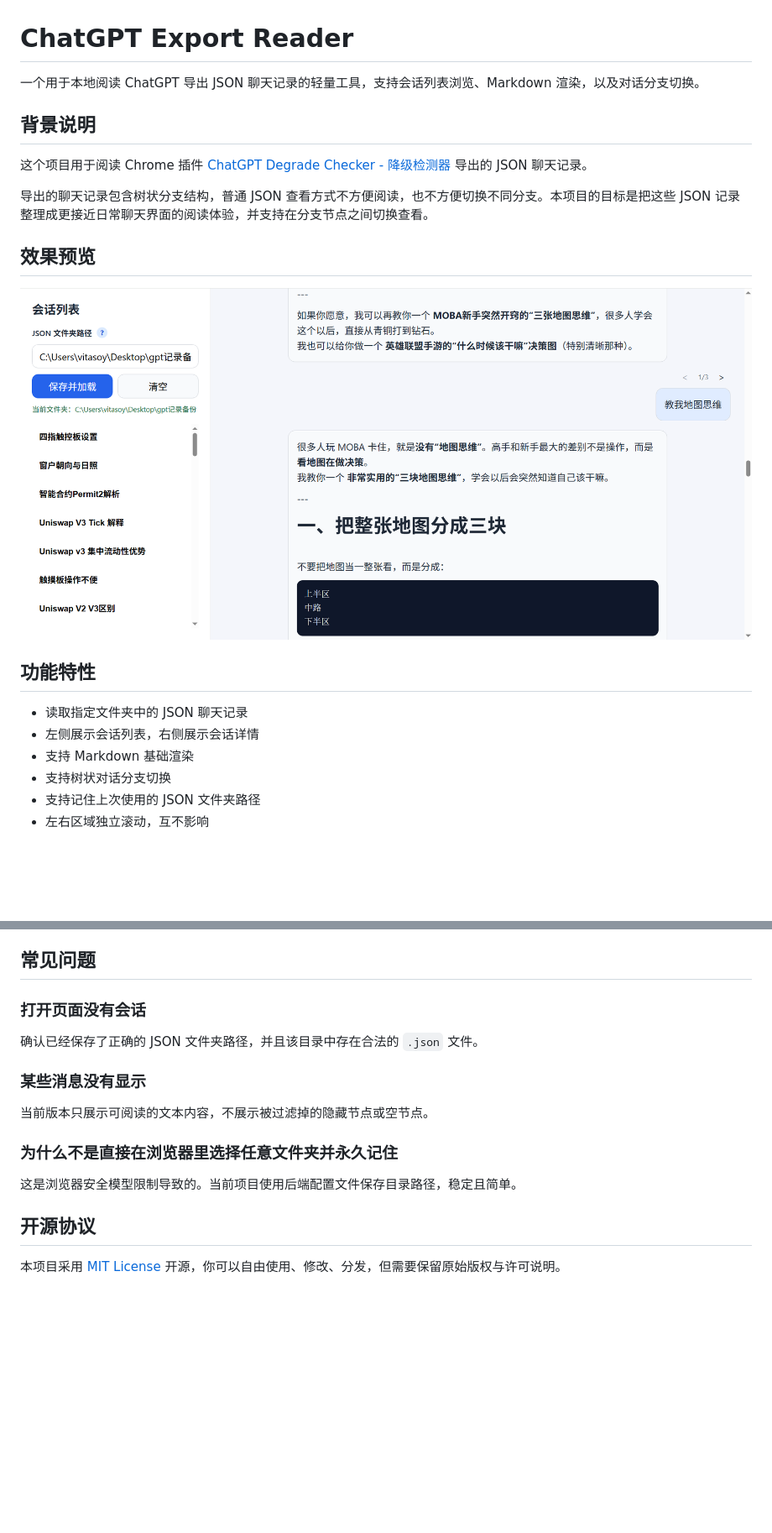
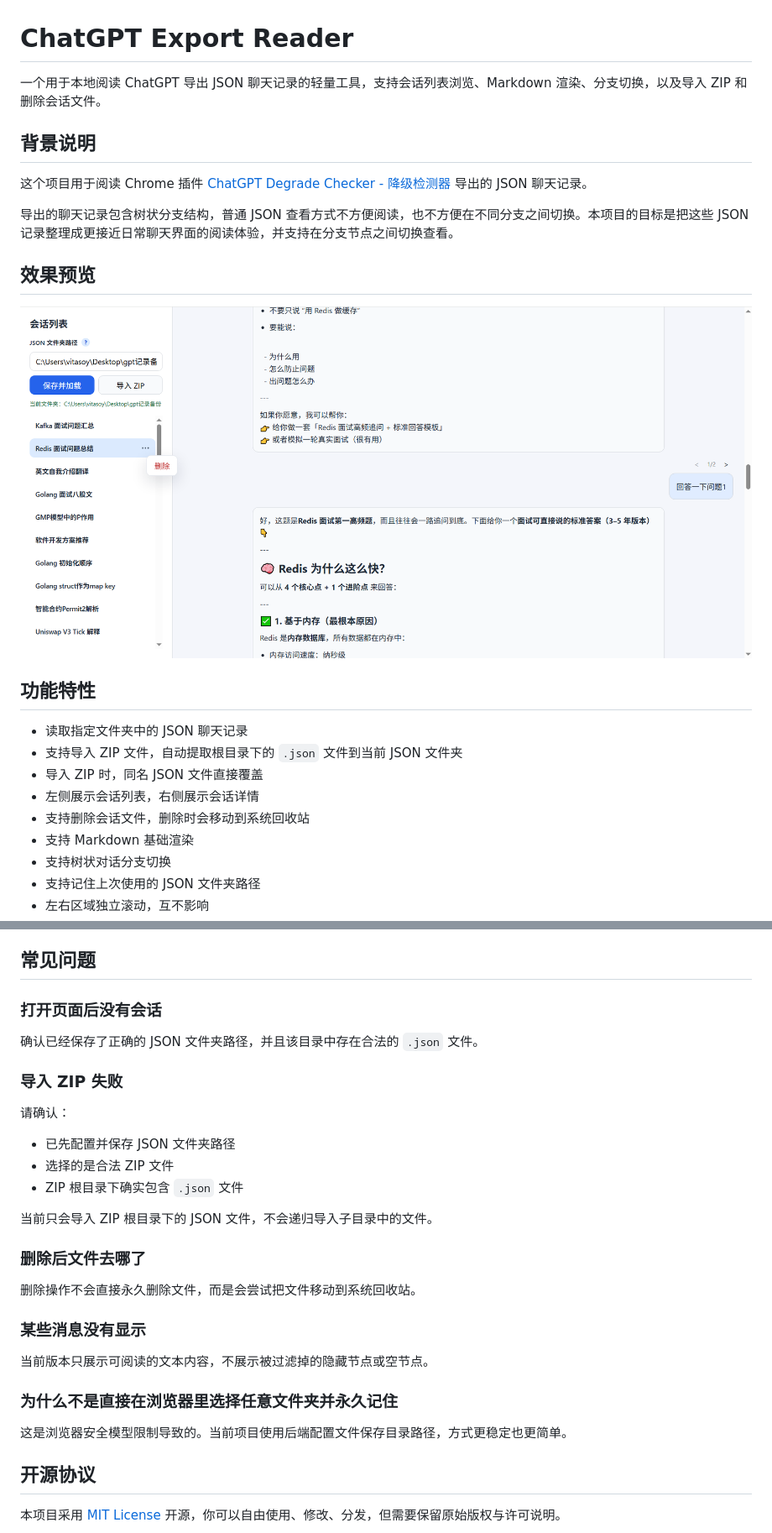
Before and after one commit to varialheelflip/chatgpt-export-reader, a Markdown page: README.md, 2 parts joined by grey strips. Shown: that part at 84% size. Rendered like a GitHub page; pictures changed too: .doc/preview.png; blank space fills up the shorter version.

Commit message:
更新README

```diff
--- a/README.md
+++ b/README.md
@@ -1,12 +1,12 @@
 # ChatGPT Export Reader
 
-一个用于本地阅读 ChatGPT 导出 JSON 聊天记录的轻量工具，支持会话列表浏览、Markdown 渲染，以及对话分支切换。
+一个用于本地阅读 ChatGPT 导出 JSON 聊天记录的轻量工具，支持会话列表浏览、Markdown 渲染、分支切换，以及导入 ZIP 和删除会话文件。
 
 ## 背景说明
 
 这个项目用于阅读 Chrome 插件 [ChatGPT Degrade Checker - 降级检测器](https://chromewebstore.google.com/detail/chatgpt-degrade-checker-%E9%99%8D/inidgeckbobnafenlmlgfbeoijiamepm) 导出的 JSON 聊天记录。
 
-导出的聊天记录包含树状分支结构，普通 JSON 查看方式不方便阅读，也不方便切换不同分支。本项目的目标是把这些 JSON 记录整理成更接近日常聊天界面的阅读体验，并支持在分支节点之间切换查看。
+导出的聊天记录包含树状分支结构，普通 JSON 查看方式不方便阅读，也不方便在不同分支之间切换。本项目的目标是把这些 JSON 记录整理成更接近日常聊天界面的阅读体验，并支持在分支节点之间切换查看。
 
 ## 效果预览
 
@@ -15,7 +15,10 @@
 ## 功能特性
 
 - 读取指定文件夹中的 JSON 聊天记录
+- 支持导入 ZIP 文件，自动提取根目录下的 `.json` 文件到当前 JSON 文件夹
+- 导入 ZIP 时，同名 JSON 文件直接覆盖
 - 左侧展示会话列表，右侧展示会话详情
+- 支持删除会话文件，删除时会移动到系统回收站
 - 支持 Markdown 基础渲染
 - 支持树状对话分支切换
 - 支持记住上次使用的 JSON 文件夹路径
@@ -102,9 +110,23 @@ npm start
 
 ## 常见问题
 
-### 打开页面没有会话
+### 打开页面后没有会话
 
 确认已经保存了正确的 JSON 文件夹路径，并且该目录中存在合法的 `.json` 文件。
+
+### 导入 ZIP 失败
+
+请确认：
+
+- 已先配置并保存 JSON 文件夹路径
+- 选择的是合法 ZIP 文件
+- ZIP 根目录下确实包含 `.json` 文件
+
+当前只会导入 ZIP 根目录下的 JSON 文件，不会递归导入子目录中的文件。
+
+### 删除后文件去哪了
+
+删除操作不会直接永久删除文件，而是会尝试把文件移动到系统回收站。
 
 ### 某些消息没有显示
 
@@ -112,7 +134,7 @@ npm start
 
 ### 为什么不是直接在浏览器里选择任意文件夹并永久记住
 
-这是浏览器安全模型限制导致的。当前项目使用后端配置文件保存目录路径，稳定且简单。
+这是浏览器安全模型限制导致的。当前项目使用后端配置文件保存目录路径，方式更稳定也更简单。
 
 ## 开源协议
 
```
Also changed, not shown: other parts of README.md (+8 -3 lines).
